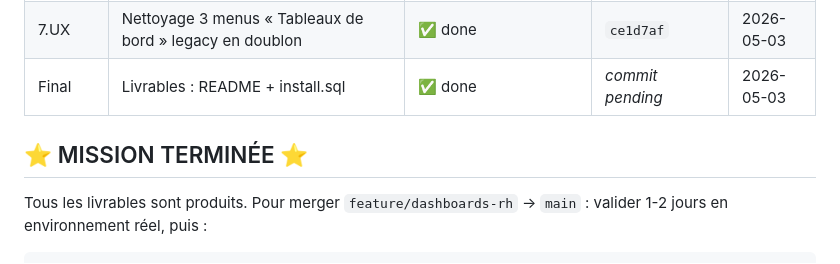
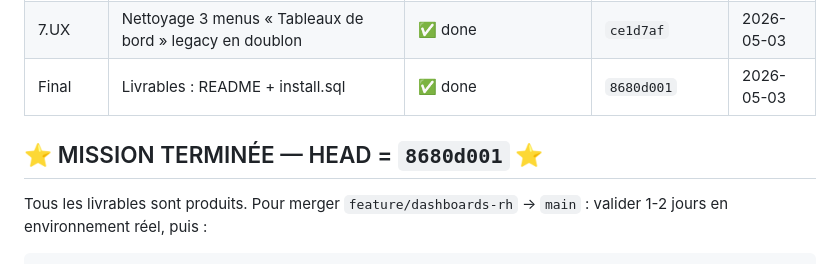
Before and after one commit to dienguis/AdiPAIE_V02, a Markdown page: docs/dashboards/MISSION_STATE.md, the part around the change. Drawn GitHub-style.

```diff
--- a/docs/dashboards/MISSION_STATE.md
+++ b/docs/dashboards/MISSION_STATE.md
@@ -40,9 +40,9 @@
 | 7.SEC | Guard d'authentification (faille critique) + Bootstrap Icons CDN | ✅ done | _commit pending_ | 2026-05-03 |
 | 7.SEC RBAC | RBAC complet (Administrators / RH_Manager / RH / DAF) + helper partagé | ✅ done | `b7815bb` | 2026-05-03 |
 | 7.UX | Nettoyage 3 menus « Tableaux de bord » legacy en doublon | ✅ done | `ce1d7af` | 2026-05-03 |
-| Final | Livrables : README + install.sql | ✅ done | _commit pending_ | 2026-05-03 |
+| Final | Livrables : README + install.sql | ✅ done | `8680d001` | 2026-05-03 |
 
-## ⭐ MISSION TERMINÉE ⭐
+## ⭐ MISSION TERMINÉE — HEAD = `8680d001` ⭐
 
 Tous les livrables sont produits. Pour merger `feature/dashboards-rh` →
 `main` : valider 1-2 jours en environnement réel, puis :
```
Also changed, not shown: docs/dashboards/CHANGELOG.md (+6 -3 lines).
